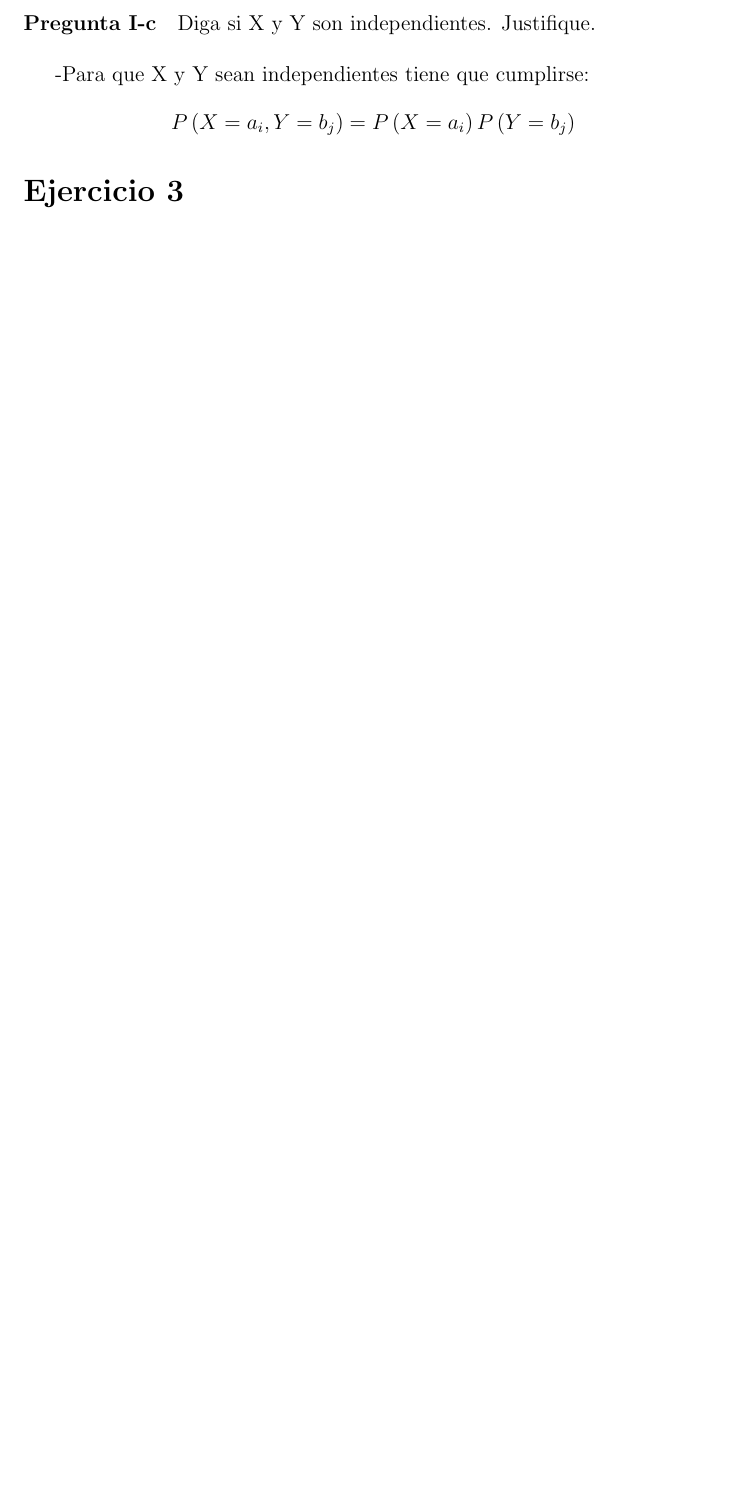
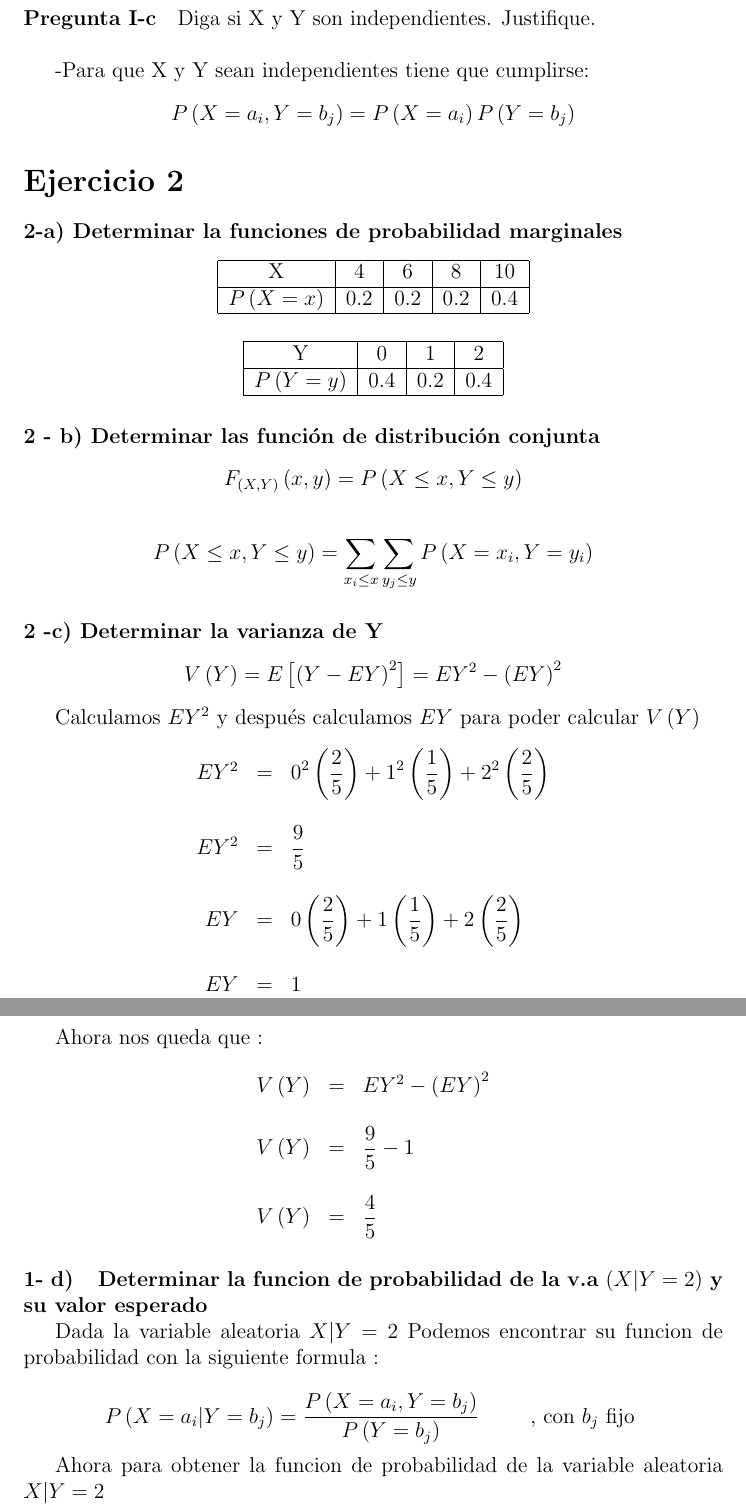
Before and after one commit to dcruzp/CP9Probabilidades, a LaTeX document (CP#9.tex): part of page 3 of 3 before the commit and two parts of pages 3 and 4 of 4 after it, the two joined at a grey line, cut so that both start at the same text, the shorter picture padded with empty space. Compiled offline with pdfLaTeX.

Commit message:
anadiendo parte del ejercicio 2

```diff
--- a/CP#9.tex
+++ b/CP#9.tex
@@ -161,6 +160,95 @@
 	\end{equation*}
 
 
-	\section*{Ejercicio 3}
+
+
+
+    \section*{Ejercicio 2}
+
+    \paragraph*{2-a) Determinar la funciones de probabilidad marginales }
+
+    \begin{center}
+        \begin{tabular}{|c|c|c|c|c|}
+            \hline
+            X                  & 4  & 6  &  8 & 10
+            \\\hline
+            $P\left(X=x\right)$   & 0.2  & 0.2  &  0.2 & 0.4
+            \\
+            \hline
+        \end{tabular}
+
+        \vspace*{0.5cm}
+        \begin{tabular}{|c|c|c|c|c|}
+            \hline
+            Y                  & 0  & 1  &  2
+            \\\hline
+            $P\left(Y=y\right)$   & 0.4  & 0.2  &  0.4
+            \\
+            \hline
+        \end{tabular}
+    \end{center}
+
+    \paragraph*{2 - b) Determinar las funci\'on de distribuci\'on conjunta}
+
+    \begin{equation*}
+        F_{\left(X,Y\right)} \left(x,y\right) = P \left(X \le x , Y \le y\right)
+    \end{equation*}
+
+    \begin{equation*}
+        P \left(X \le x , Y \le y\right) =  \sum_{x_i \le x}^{} \sum_{y_j \le y}^{}  P \left(X = x_i , Y = y_i\right)
+    \end{equation*}
+
+
+
+    \paragraph*{2 -c) Determinar la varianza de Y}
+
+    \begin{equation*}
+        V\left(Y\right) = E \left[\left(Y - EY\right)^2\right] = EY^2 - \left(EY\right)^2
+    \end{equation*}
+
+    Calculamos $EY^2$ y despu\'es calculamos $EY$ para poder calcular $V\left(Y\right)$
+    \begin{equation*}
+        \begin{array}{rcl}
+            EY^2  & = & \displaystyle 0^2 \left(\frac{2}{5} \right)  + 1^2  \left(\frac{1}{5}\right) + 2^2 \left( \frac{2}{5}\right)
+            \\
+            \\
+            EY^2  & = & \displaystyle \frac{9}{5}
+            \\
+            \\
+            EY  & = & \displaystyle 0 \left(\frac{2}{5} \right)  + 1  \left(\frac{1}{5}\right) + 2 \left( \frac{2}{5}\right)
+            \\
+            \\
+            EY  & = & 1
+        \end{array}
+    \end{equation*}
+
+    Ahora nos queda que :
+
+    \begin{equation*}
+        \begin{array}{rcl}
+            V\left(Y\right) & = & EY^2 - \left(EY\right)^2
+            \\
+            \\
+            V\left(Y\right) & = & \displaystyle \frac{9}{5} - 1
+            \\
+            \\
+            V\left(Y\right) & = & \displaystyle \frac{4}{5}
+            \\
+        \end{array}
+    \end{equation*}
+
+    \paragraph*{1- d) }{\bf Determinar la funcion de probabilidad de la v.a $\left(X|Y = 2\right)$ y su valor esperado }
+
+    Dada la variable aleatoria $ X | Y = 2 $ Podemos encontrar su funcion de probabilidad con la siguiente formula :
+
+
+    \begin{equation*}
+        P \left(X = a_i | Y = b_j\right) = \frac{P\left(X = a_i , Y = b_j\right)}{P \left(Y = b_j\right)}
+        \hspace*{1cm}
+        \mbox{, con $b_j$  fijo }
+    \end{equation*}
+
+    Ahora para obtener la funcion de probabilidad de la variable aleatoria $ X|Y =2$
+
 
 \end{document}
```
Also changed, not shown: CP#9.tex (1 more changed lines).
